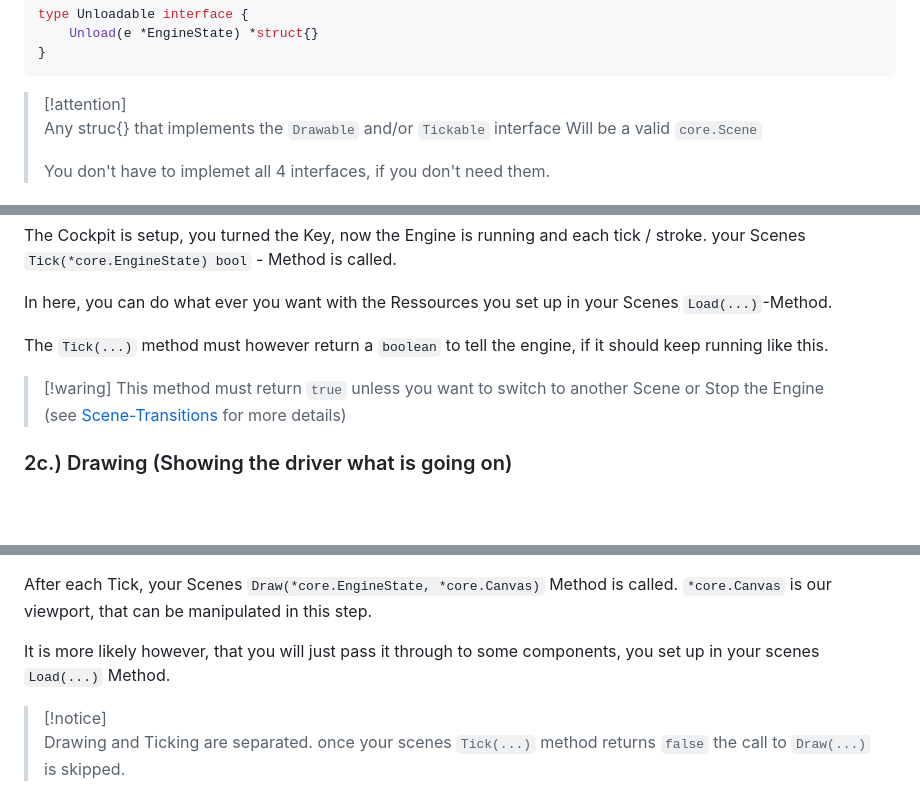
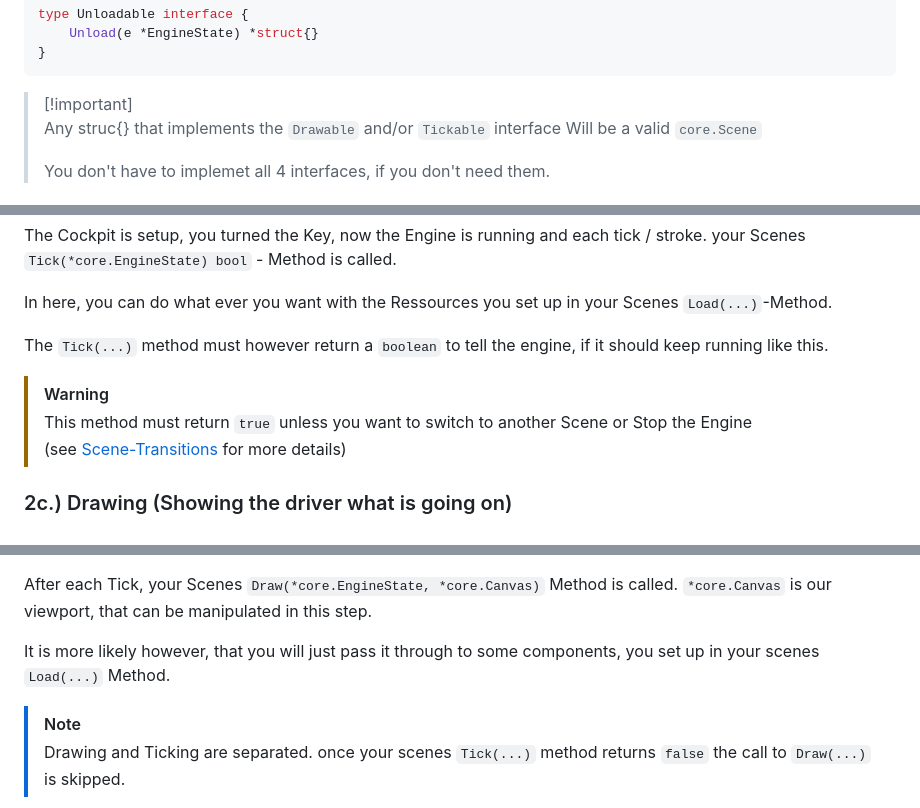
Before and after one commit to Rocco-Gossmann/GoWas, a Markdown page: Documentation/EngineLifecycle.md, 3 parts joined by grey strips. Rendered like a GitHub page.

````diff
--- a/Documentation/EngineLifecycle.md
+++ b/Documentation/EngineLifecycle.md
@@ -68,7 +68,7 @@ type Unloadable interface {
 }
 ```
 
-> [!attention]\
+> [!important]\
 > Any struc{} that implements the `Drawable` and/or `Tickable` interface Will be
 > a valid `core.Scene`
 >
@@ -100,7 +100,7 @@ In here, you can do what ever you want with the Ressources you set up in your Sc
 The `Tick(...)` method must however return a `boolean` to tell the engine,
 if it should keep running like this.
 
-> [!waring]
+> [!warning]
 > This method must return `true` unless you want to switch to another Scene or Stop the Engine
 > (see [Scene-Transitions](./SceneTransitions.md) for more details)
 
@@ -116,7 +116,7 @@ After each Tick, your Scenes `Draw(*core.EngineState, *core.Canvas)` Method is c
 It is more likely however, that you will just pass it through to some components, you
 set up in your scenes `Load(...)` Method.
 
-> [!notice]
+> [!note]
 > Drawing and Ticking are separated.
 > once your scenes `Tick(...)` method returns `false` the call to `Draw(...)` is skipped.
 
````
